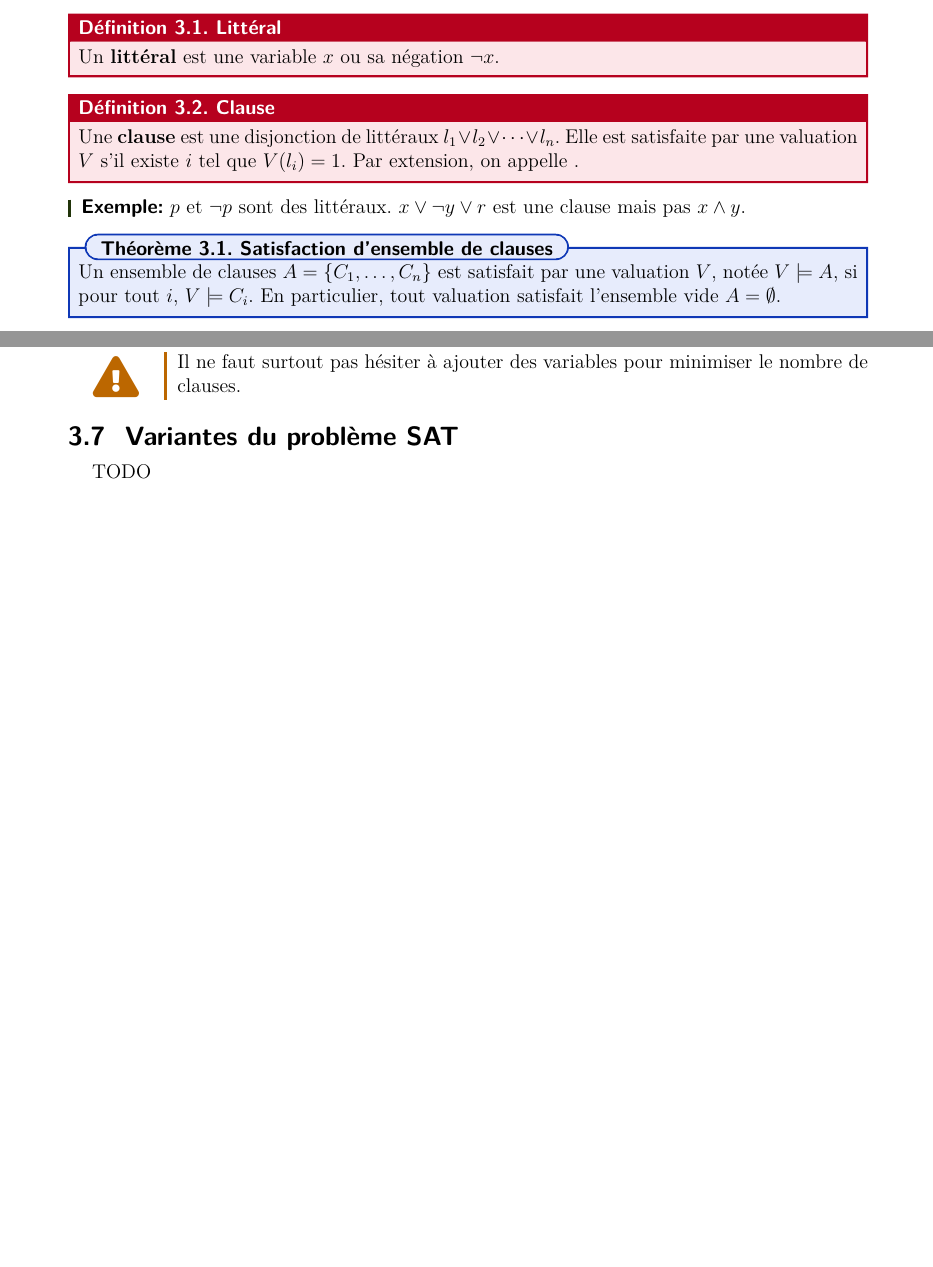
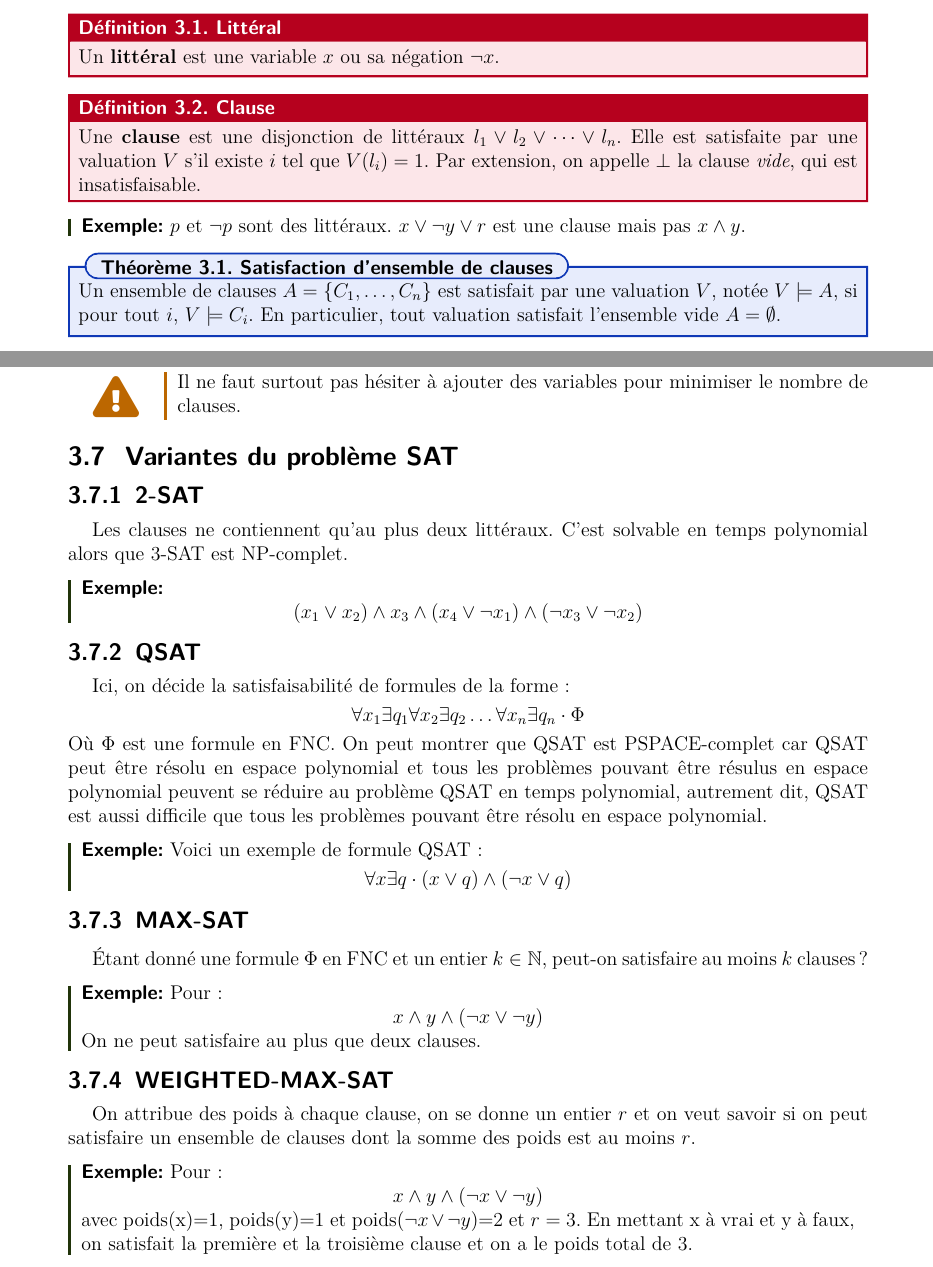
Before and after one commit to callhc/syntheseF302, a LaTeX document (tex/main.tex, which reads tex/sections/3.SAT.tex): two parts of pages 12 and 16 of 41, joined at a grey line, cut so that both start at the same text, the shorter picture padded with empty space. Compiled offline with pdfLaTeX.

Commit message:
Adding some details on section SAT

```diff
--- a/tex/sections/3.SAT.tex
+++ b/tex/sections/3.SAT.tex
@@ -9,7 +9,8 @@
     Un \textbf{littéral} est une variable $x$ ou sa négation $\neg x$.
 \end{definition}
 \begin{definition}{Clause}{clause}
-    Une \textbf{clause} est une disjonction de littéraux $l_1 \vee l_2 \vee \dots \vee l_n$. Elle est satisfaite par une valuation $V$ s'il existe $i$ tel que $V(l_i) = 1$. Par extension, on appelle .
+    Une \textbf{clause} est une disjonction de littéraux $l_1 \vee l_2 \vee \dots \vee l_n$. Elle est satisfaite par une valuation $V$ s'il existe $i$ tel que $V(l_i) = 1$. Par extension, on appelle $\perp$ la clause
+    \textit{vide}, qui est insatisfaisable.
 \end{definition}
 \begin{example}
     $p$ et $\neg p$ sont des littéraux. $x \vee\neg y \vee r$ est une clause mais pas $x \wedge y$.
@@ -215,4 +216,47 @@ Si on suppose que $C_i = l_1\wedge\dots l_k$ où $l_i$ sont des littéraux, alor
 
 
 \subsection{Variantes du problème SAT}
-TODO
+\subsubsection{2-SAT}
+Les clauses ne contiennent qu'au plus deux littéraux. C'est solvable en temps polynomial alors que 3-SAT est NP-complet.
+\begin{example}
+    \begin{equation*}
+        (x_1\vee x_2)\wedge x_3\wedge (x_4\vee\neg x_1) \wedge (\neg x_3 \vee\neg x_2)
+    \end{equation*}
+\end{example}
+
+\subsubsection{QSAT}
+Ici, on décide la satisfaisabilité de formules de la forme :
+\begin{equation*}
+    \forall x_1 \exists q_1\forall x_2\exists q_2\dots\forall x_n\exists q_n\cdot \Phi
+\end{equation*}
+Où $\Phi$ est une formule en FNC. On peut montrer que QSAT est PSPACE-complet car QSAT peut être résolu en espace polynomial et tous
+les problèmes pouvant être résulus en espace polynomial peuvent se réduire au problème QSAT en temps polynomial, autrement dit,
+QSAT est aussi difficile que tous les problèmes pouvant être résolu en espace polynomial.
+\begin{example}
+    Voici un exemple de formule QSAT :
+    \begin{equation*}
+        \forall x\exists q\cdot (x\vee q)\wedge(\neg x \vee q)
+    \end{equation*}
+\end{example}
+
+\subsubsection{MAX-SAT}
+Étant donné une formule $\Phi$ en FNC et un entier $k\in\mathbb{N}$, peut-on satisfaire au moins $k$ clauses ?
+\begin{example}
+    Pour :
+    \begin{equation*}
+        x \wedge y \wedge (\neg x \vee \neg y)
+    \end{equation*}
+    On ne peut satisfaire au plus que deux clauses.
+\end{example}
+
+\subsubsection{WEIGHTED-MAX-SAT}
+On attribue des poids à chaque clause, on se donne un entier $r$ et on veut savoir si on peut satisfaire un ensemble de clauses dont
+la somme des poids est au moins $r$.
+\begin{example}
+    Pour :
+    \begin{equation*}
+        x \wedge y \wedge (\neg x \vee \neg y)
+    \end{equation*}
+    avec poids(x)=1, poids(y)=1 et poids($\neg x \vee \neg y$)=2 et $r=3$. En mettant x à vrai et y à faux, on satisfait la première
+    et la troisième clause et on a le poids total de 3.
+\end{example}
```
Also changed, not shown: tex/sections/1.logiqueprop.tex (+1 -1 lines), tex/main.pdf, tex/sections/3.SAT.tex (2 more changed lines).
